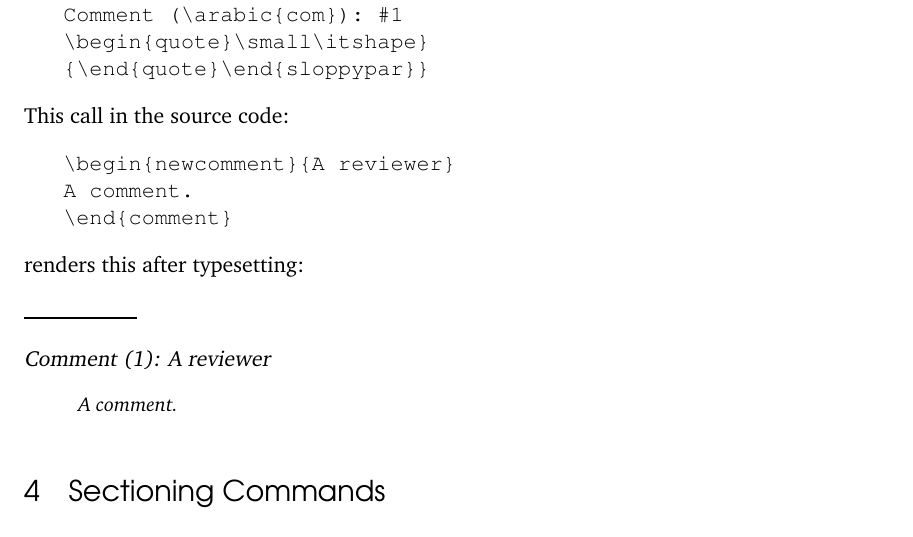
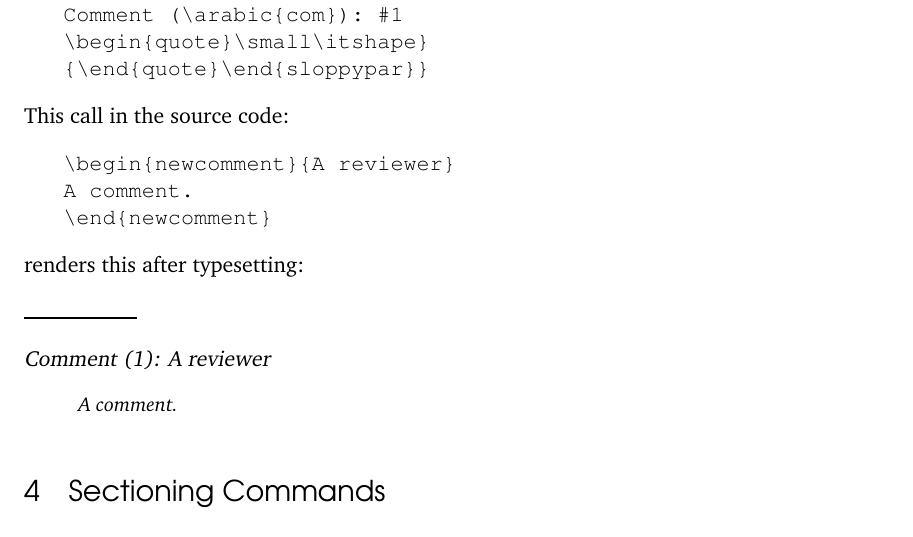
Before and after one commit to liddell-d/LaTeX_primer, a LaTeX document (kopka_daly.tex, which reads Inputs/commands_decl_env.tex): part of page 6 of 21, cut so that both start at the same text. Compiled offline with pdfLaTeX.

Commit message:
Add files via upload

```diff
--- a/Inputs/commands_decl_env.tex
+++ b/Inputs/commands_decl_env.tex
@@ -107,7 +107,7 @@ Here is an extended example that uses some commands that haven't been discussed.
 This call in the source code: \begin{verbatim}
    \begin{newcomment}{A reviewer}
    A comment.
-   \end{comment}
+   \end{newcomment}
 \end{verbatim}
 
 renders this after typesetting:
```
